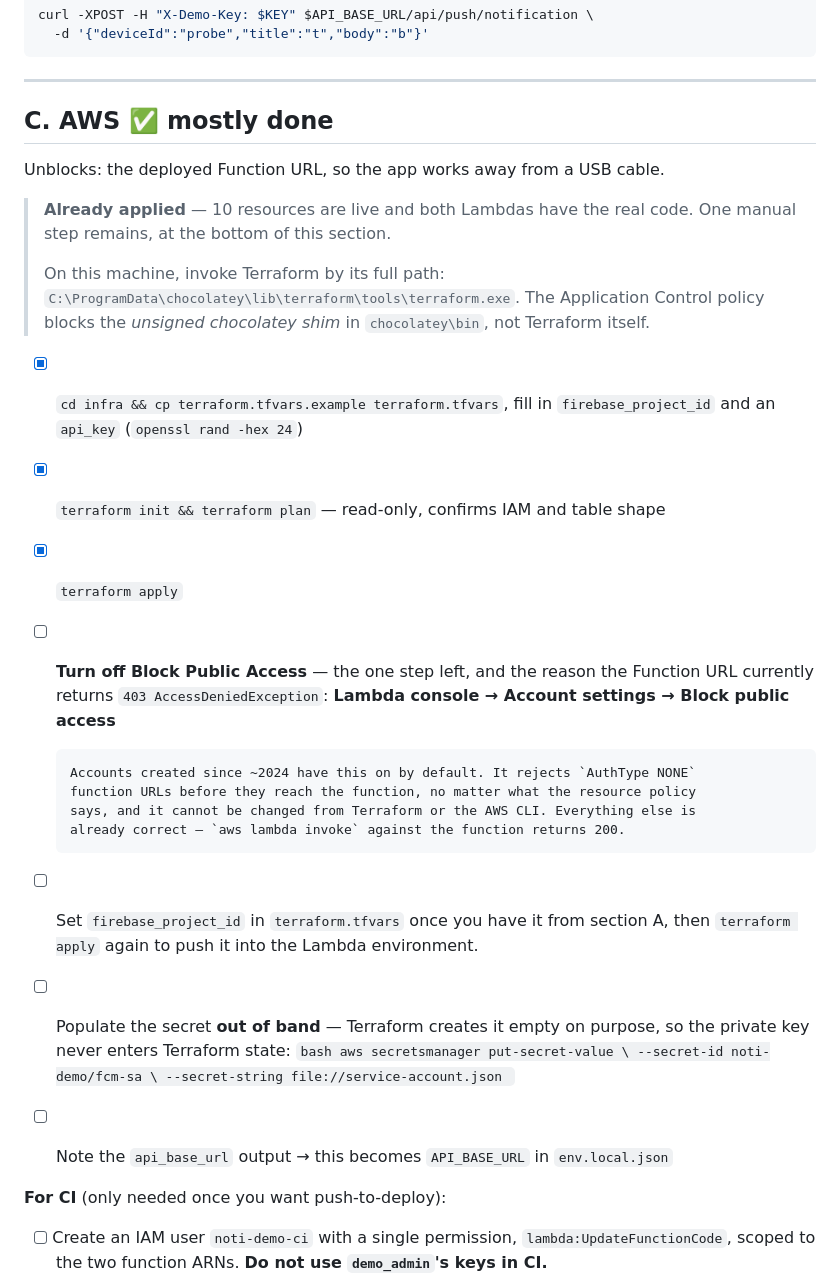
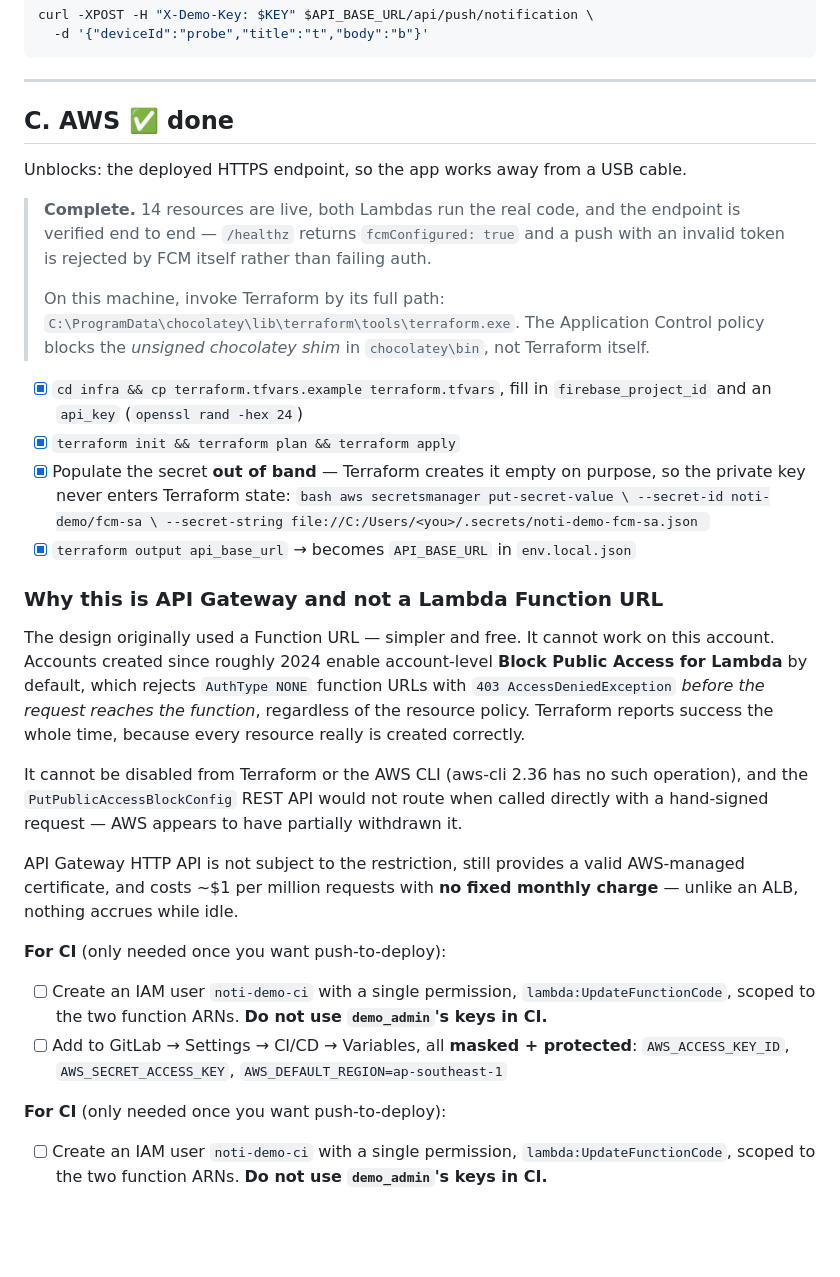
Before and after one commit to yunst047/flutter-noti-demo, a Markdown page: docs/SETUP.md, the part around the change. Rendered like a GitHub page; blank space fills up the shorter version.

Commit message:
Update AWS setup section: API Gateway replaces the Function URL
Section C still described the Function URL and an unresolved Block Public
Access step. Both are obsolete - the endpoint is API Gateway HTTP API now and
is verified working end to end.

Co-Authored-By: Claude Opus 5 <noreply@anthropic.com>

````diff
--- a/docs/SETUP.md
+++ b/docs/SETUP.md
@@ -100,12 +100,13 @@ curl -XPOST -H "X-Demo-Key: $KEY" $API_BASE_URL/api/push/notification \
 
 ---
 
-## C. AWS  ✅ mostly done
+## C. AWS  ✅ done
 
-Unblocks: the deployed Function URL, so the app works away from a USB cable.
+Unblocks: the deployed HTTPS endpoint, so the app works away from a USB cable.
 
-> **Already applied** — 10 resources are live and both Lambdas have the real code.
-> One manual step remains, at the bottom of this section.
+> **Complete.** 14 resources are live, both Lambdas run the real code, and the endpoint
+> is verified end to end — `/healthz` returns `fcmConfigured: true` and a push with an
+> invalid token is rejected by FCM itself rather than failing auth.
 >
 > On this machine, invoke Terraform by its full path:
 > `C:\ProgramData\chocolatey\lib\terraform\tools\terraform.exe`. The Application Control
@@ -113,28 +114,40 @@ Unblocks: the deployed Function URL, so the app works away from a USB cable.
 
 - [x] `cd infra && cp terraform.tfvars.example terraform.tfvars`, fill in
       `firebase_project_id` and an `api_key` (`openssl rand -hex 24`)
-- [x] `terraform init && terraform plan` — read-only, confirms IAM and table shape
-- [x] `terraform apply`
-
-- [ ] **Turn off Block Public Access** — the one step left, and the reason the Function
-      URL currently returns `403 AccessDeniedException`:
-      **Lambda console → Account settings → Block public access**
-
-      Accounts created since ~2024 have this on by default. It rejects `AuthType NONE`
-      function URLs before they reach the function, no matter what the resource policy
-      says, and it cannot be changed from Terraform or the AWS CLI. Everything else is
-      already correct — `aws lambda invoke` against the function returns 200.
-
-- [ ] Set `firebase_project_id` in `terraform.tfvars` once you have it from section A,
-      then `terraform apply` again to push it into the Lambda environment.
-- [ ] Populate the secret **out of band** — Terraform creates it empty on purpose, so the
+- [x] `terraform init && terraform plan && terraform apply`
+- [x] Populate the secret **out of band** — Terraform creates it empty on purpose, so the
       private key never enters Terraform state:
       ```bash
       aws secretsmanager put-secret-value \
         --secret-id noti-demo/fcm-sa \
-        --secret-string file://service-account.json
+        --secret-string file://C:/Users/<you>/.secrets/noti-demo-fcm-sa.json
       ```
-- [ ] Note the `api_base_url` output → this becomes `API_BASE_URL` in `env.local.json`
+- [x] `terraform output api_base_url` → becomes `API_BASE_URL` in `env.local.json`
+
+### Why this is API Gateway and not a Lambda Function URL
+
+The design originally used a Function URL — simpler and free. It cannot work on this
+account. Accounts created since roughly 2024 enable account-level **Block Public Access
+for Lambda** by default, which rejects `AuthType NONE` function URLs with
+`403 AccessDeniedException` *before the request reaches the function*, regardless of the
+resource policy. Terraform reports success the whole time, because every resource really
+is created correctly.
+
+It cannot be disabled from Terraform or the AWS CLI (aws-cli 2.36 has no such operation),
+and the `PutPublicAccessBlockConfig` REST API would not route when called directly with a
+hand-signed request — AWS appears to have partially withdrawn it.
+
+API Gateway HTTP API is not subject to the restriction, still provides a valid
+AWS-managed certificate, and costs ~$1 per million requests with **no fixed monthly
+charge** — unlike an ALB, nothing accrues while idle.
+
+**For CI** (only needed once you want push-to-deploy):
+
+- [ ] Create an IAM user `noti-demo-ci` with a single permission,
+      `lambda:UpdateFunctionCode`, scoped to the two function ARNs. **Do not use
+      `demo_admin`'s keys in CI.**
+- [ ] Add to GitLab → Settings → CI/CD → Variables, all **masked + protected**:
+      `AWS_ACCESS_KEY_ID`, `AWS_SECRET_ACCESS_KEY`, `AWS_DEFAULT_REGION=ap-southeast-1`
 
 **For CI** (only needed once you want push-to-deploy):
 
````
